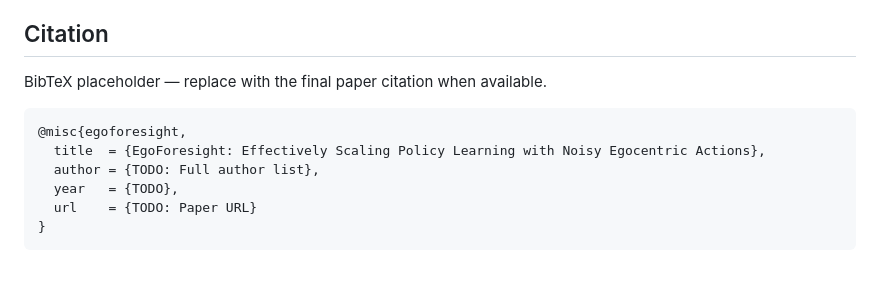
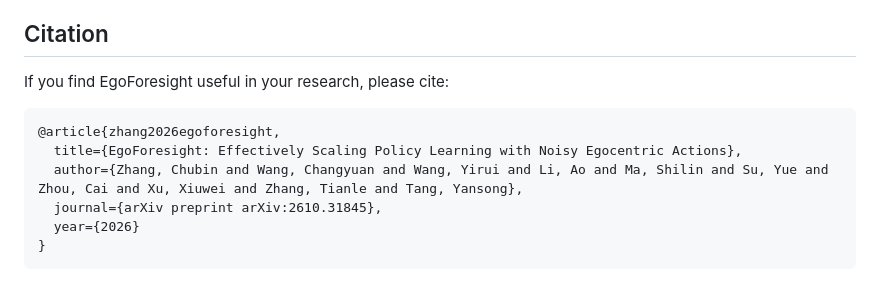
Before and after one commit to LinShan-Bin/EgoForesight, a Markdown page: README.md, the part around one of its changes. GitHub-like rendering.

Commit message:
Add arXiv paper link and citation

````diff
--- a/README.md
+++ b/README.md
@@ -157,13 +157,13 @@ Built on **StarVLA**, with components and integrations from Qwen, DINOv3, NVIDIA
 
 ## Citation
 
-BibTeX placeholder — replace with the final paper citation when available.
+If you find EgoForesight useful in your research, please cite:
 
 ```bibtex
-@misc{egoforesight,
-  title  = {EgoForesight: Effectively Scaling Policy Learning with Noisy Egocentric Actions},
-  author = {TODO: Full author list},
-  year   = {TODO},
-  url    = {TODO: Paper URL}
+@article{zhang2026egoforesight,
+  title={EgoForesight: Effectively Scaling Policy Learning with Noisy Egocentric Actions},
+  author={Zhang, Chubin and Wang, Changyuan and Wang, Yirui and Li, Ao and Ma, Shilin and Su, Yue and Zhou, Cai and Xu, Xiuwei and Zhang, Tianle and Tang, Yansong},
+  journal={arXiv preprint arXiv:2610.31845},
+  year={2026}
 }
 ```
````
Also changed, not shown: other parts of README.md (+1 -1 lines).
